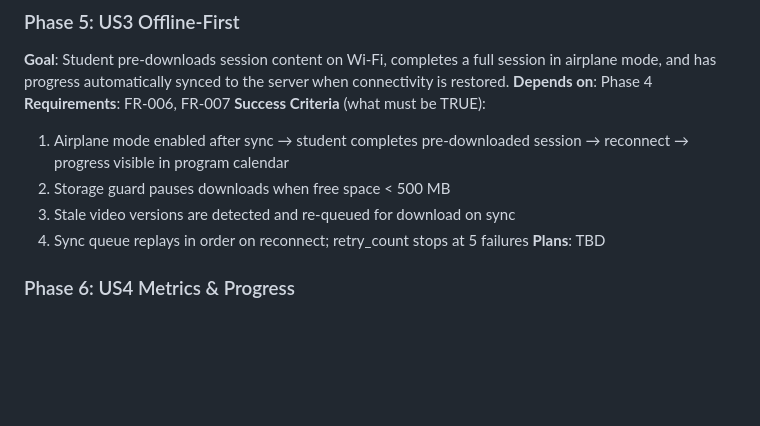
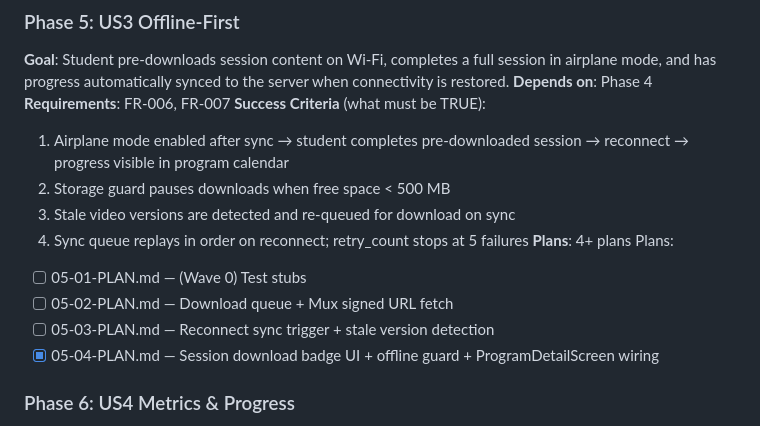
Before and after one commit to ogdevlabs/MWF, a Markdown page: .planning/ROADMAP.md, the part around the change. Drawn GitHub-style; blank space fills up the shorter version.

```diff
--- a/.planning/ROADMAP.md
+++ b/.planning/ROADMAP.md
@@ -103,7 +103,12 @@ Plans:
   2. Storage guard pauses downloads when free space < 500 MB
   3. Stale video versions are detected and re-queued for download on sync
   4. Sync queue replays in order on reconnect; retry_count stops at 5 failures
-**Plans**: TBD
+**Plans**: 4+ plans
+Plans:
+- [ ] 05-01-PLAN.md — (Wave 0) Test stubs
+- [ ] 05-02-PLAN.md — Download queue + Mux signed URL fetch
+- [ ] 05-03-PLAN.md — Reconnect sync trigger + stale version detection
+- [x] 05-04-PLAN.md — Session download badge UI + offline guard + ProgramDetailScreen wiring
 
 ### Phase 6: US4 Metrics & Progress
 **Goal**: Student can log body metrics (weight, measurements, flexibility) with date stamps, view trend line charts with delta badge, and see session completion streaks on a progress dashboard.
```
Also changed, not shown: .planning/STATE.md (+13 -8 lines), 1 other file.
